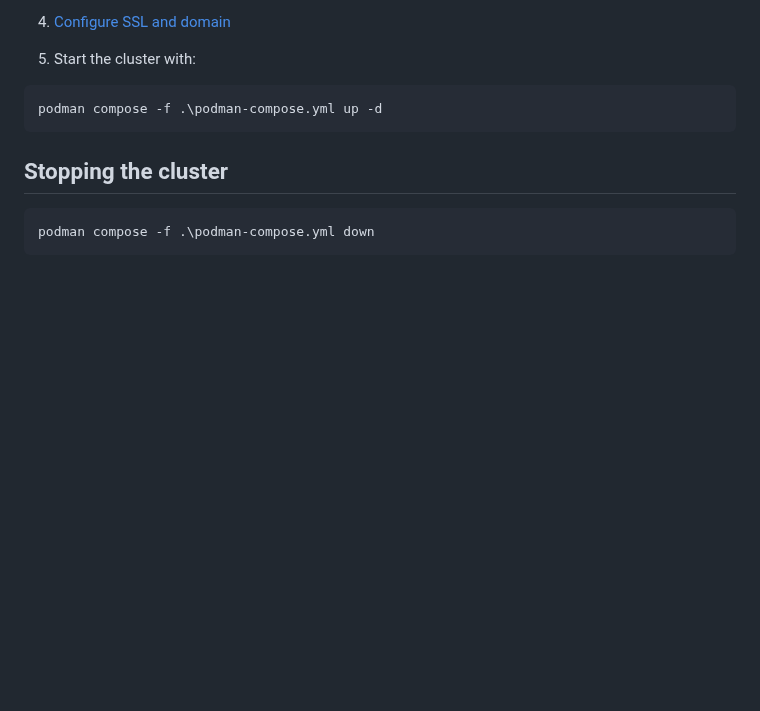
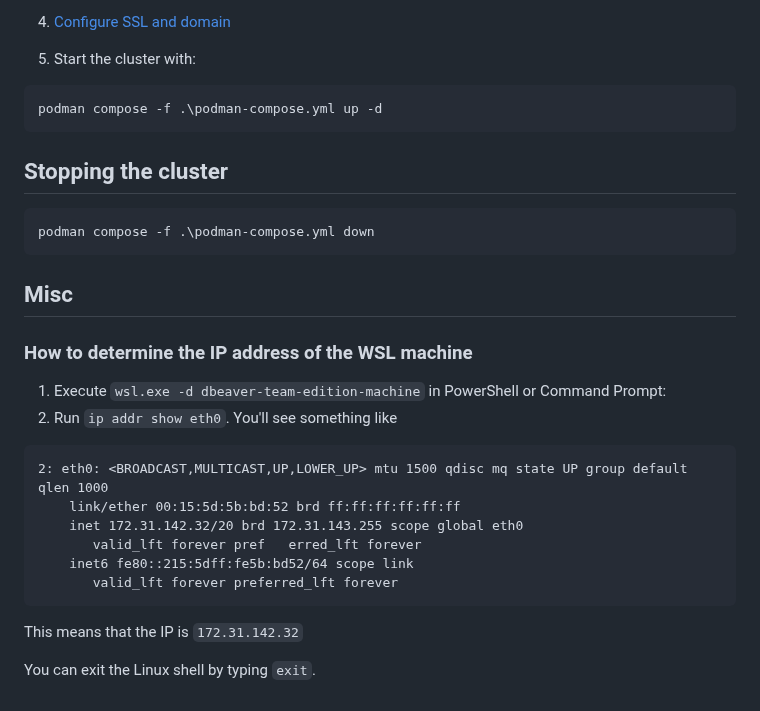
Before and after one commit to dbeaver/team-edition-deploy, a Markdown page: compose/Windows.md, the part around one of its changes. GitHub-like rendering; blank space fills up the shorter version.

````diff
--- a/compose/Windows.md
+++ b/compose/Windows.md
@@ -89,3 +75,22 @@ podman compose -f .\podman-compose.yml up -d
 ```powershell
 podman compose -f .\podman-compose.yml down
 ```
+
+## Misc
+
+### How to determine the IP address of the WSL machine
+1. Execute `wsl.exe -d dbeaver-team-edition-machine` in PowerShell or Command Prompt:
+2. Run `ip addr show eth0`. You'll see something like
+
+```
+2: eth0: <BROADCAST,MULTICAST,UP,LOWER_UP> mtu 1500 qdisc mq state UP group default qlen 1000
+    link/ether 00:15:5d:5b:bd:52 brd ff:ff:ff:ff:ff:ff
+    inet 172.31.142.32/20 brd 172.31.143.255 scope global eth0
+       valid_lft forever pref   erred_lft forever
+    inet6 fe80::215:5dff:fe5b:bd52/64 scope link
+       valid_lft forever preferred_lft forever
+```
+
+This means that the IP is `172.31.142.32`
+
+You can exit the Linux shell by typing `exit`.
````
Also changed, not shown: other parts of compose/Windows.md (+18 -32 lines).
